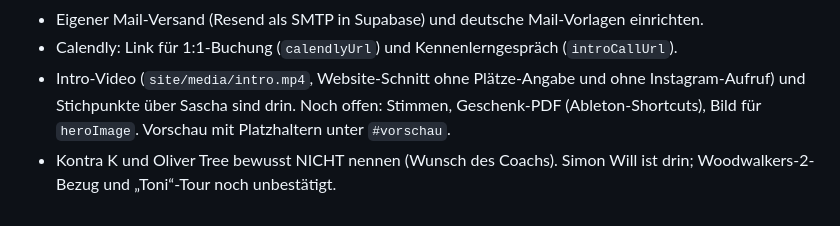
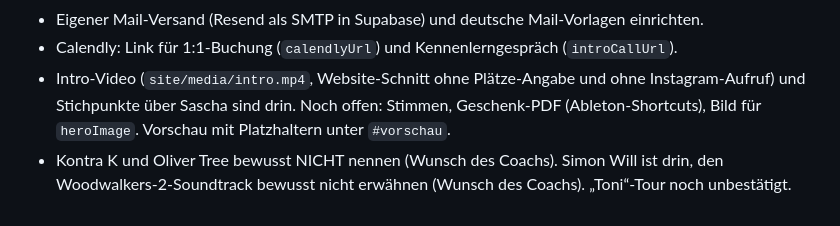
Before and after one commit to Saschpak/EOA, a Markdown page: CLAUDE.md, the part around the change. GitHub-like rendering.

Commit message:
Note: do not mention Woodwalkers 2 on the site
Co-Authored-By: Claude Opus 5.5 <noreply@anthropic.com>
Claude-Session: https://claude.ai/code/session_01W3kDyNDGmdLguMNUpJtPan

```diff
--- a/CLAUDE.md
+++ b/CLAUDE.md
@@ -44,4 +44,4 @@ Kursinhalte selbst (Module, Lektionen, Drip-Regeln) pflegt der Coach im Admin-Be
 - Eigener Mail-Versand (Resend als SMTP in Supabase) und deutsche Mail-Vorlagen einrichten.
 - Calendly: Link für 1:1-Buchung (`calendlyUrl`) und Kennenlerngespräch (`introCallUrl`).
 - Intro-Video (`site/media/intro.mp4`, Website-Schnitt ohne Plätze-Angabe und ohne Instagram-Aufruf) und Stichpunkte über Sascha sind drin. Noch offen: Stimmen, Geschenk-PDF (Ableton-Shortcuts), Bild für `heroImage`. Vorschau mit Platzhaltern unter `#vorschau`.
-- Kontra K und Oliver Tree bewusst NICHT nennen (Wunsch des Coachs). Simon Will ist drin; Woodwalkers-2-Bezug und „Toni“-Tour noch unbestätigt.
+- Kontra K und Oliver Tree bewusst NICHT nennen (Wunsch des Coachs). Simon Will ist drin, den Woodwalkers-2-Soundtrack bewusst nicht erwähnen (Wunsch des Coachs). „Toni“-Tour noch unbestätigt.
```
